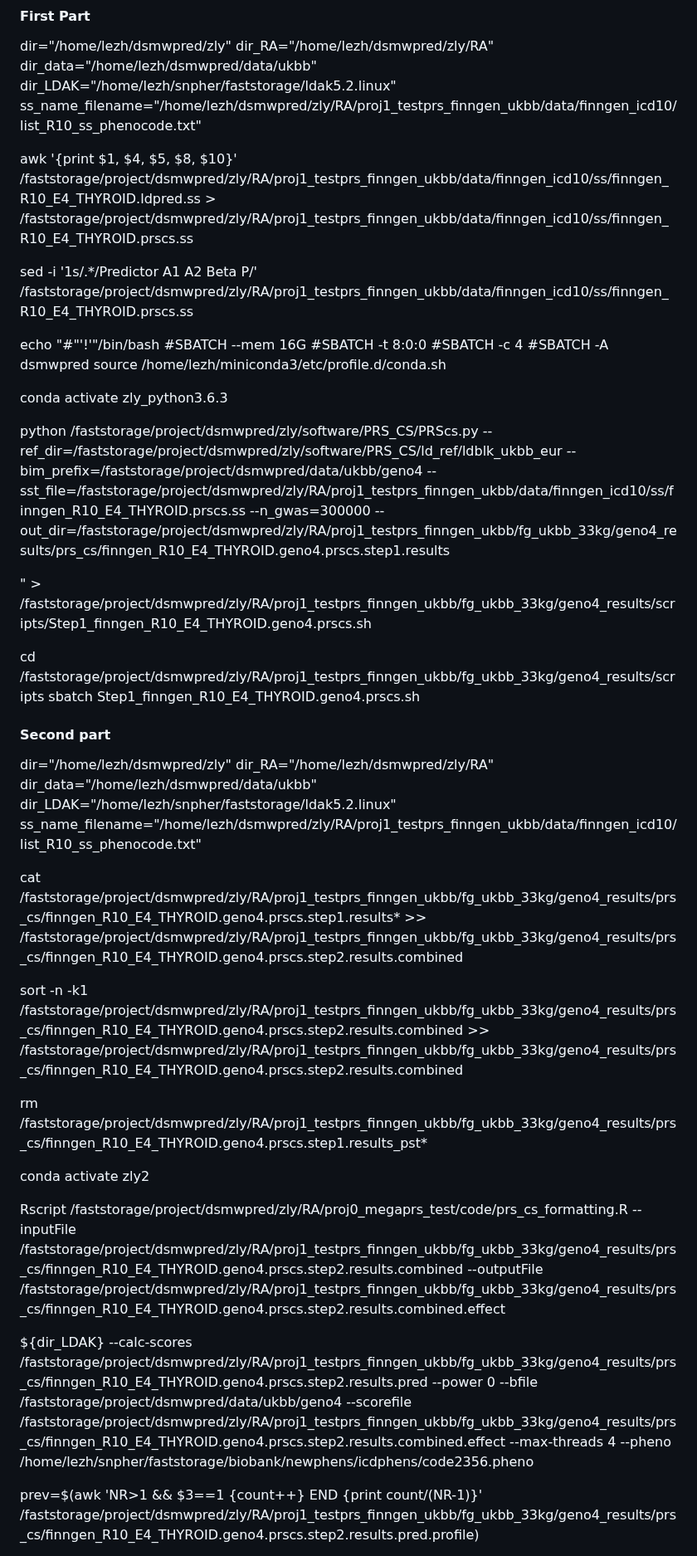
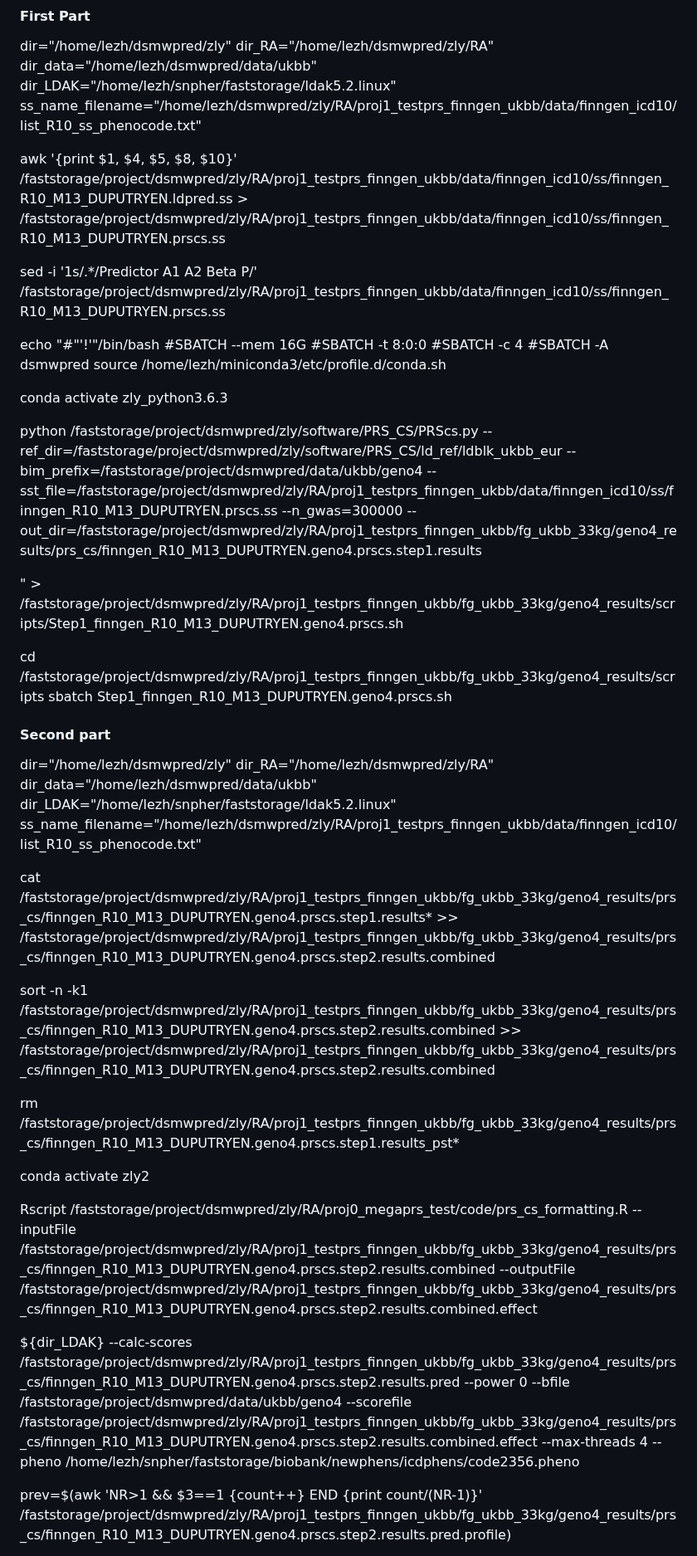
Before and after one commit to KirakiraZLY/RA, a Markdown page: Commands/commands_Week16_fg.md, the part around one of its changes. Shown at 83% size. Rendered like a GitHub page.

```diff
--- a/Commands/commands_Week16_fg.md
+++ b/Commands/commands_Week16_fg.md
@@ -108,9 +108,9 @@ dir_data="/home/lezh/dsmwpred/data/ukbb"
 dir_LDAK="/home/lezh/snpher/faststorage/ldak5.2.linux"
 ss_name_filename="/home/lezh/dsmwpred/zly/RA/proj1_testprs_finngen_ukbb/data/finngen_icd10/list_R10_ss_phenocode.txt"
 
-awk '{print $1, $4, $5, $8, $10}' /faststorage/project/dsmwpred/zly/RA/proj1_testprs_finngen_ukbb/data/finngen_icd10/ss/finngen_R10_E4_THYROID.ldpred.ss > /faststorage/project/dsmwpred/zly/RA/proj1_testprs_finngen_ukbb/data/finngen_icd10/ss/finngen_R10_E4_THYROID.prscs.ss
+awk '{print $1, $4, $5, $8, $10}' /faststorage/project/dsmwpred/zly/RA/proj1_testprs_finngen_ukbb/data/finngen_icd10/ss/finngen_R10_M13_DUPUTRYEN.ldpred.ss > /faststorage/project/dsmwpred/zly/RA/proj1_testprs_finngen_ukbb/data/finngen_icd10/ss/finngen_R10_M13_DUPUTRYEN.prscs.ss
 
-sed -i '1s/.*/Predictor A1 A2 Beta P/' /faststorage/project/dsmwpred/zly/RA/proj1_testprs_finngen_ukbb/data/finngen_icd10/ss/finngen_R10_E4_THYROID.prscs.ss
+sed -i '1s/.*/Predictor A1 A2 Beta P/' /faststorage/project/dsmwpred/zly/RA/proj1_testprs_finngen_ukbb/data/finngen_icd10/ss/finngen_R10_M13_DUPUTRYEN.prscs.ss
 
 
 echo "#"'!'"/bin/bash
@@ -122,13 +122,13 @@ source /home/lezh/miniconda3/etc/profile.d/conda.sh
 
 conda activate zly_python3.6.3
 
-python /faststorage/project/dsmwpred/zly/software/PRS_CS/PRScs.py --ref_dir=/faststorage/project/dsmwpred/zly/software/PRS_CS/ld_ref/ldblk_ukbb_eur --bim_prefix=/faststorage/project/dsmwpred/data/ukbb/geno4 --sst_file=/faststorage/project/dsmwpred/zly/RA/proj1_testprs_finngen_ukbb/data/finngen_icd10/ss/finngen_R10_E4_THYROID.prscs.ss --n_gwas=300000 --out_dir=/faststorage/project/dsmwpred/zly/RA/proj1_testprs_finngen_ukbb/fg_ukbb_33kg/geno4_results/prs_cs/finngen_R10_E4_THYROID.geno4.prscs.step1.results
+python /faststorage/project/dsmwpred/zly/software/PRS_CS/PRScs.py --ref_dir=/faststorage/project/dsmwpred/zly/software/PRS_CS/ld_ref/ldblk_ukbb_eur --bim_prefix=/faststorage/project/dsmwpred/data/ukbb/geno4 --sst_file=/faststorage/project/dsmwpred/zly/RA/proj1_testprs_finngen_ukbb/data/finngen_icd10/ss/finngen_R10_M13_DUPUTRYEN.prscs.ss --n_gwas=300000 --out_dir=/faststorage/project/dsmwpred/zly/RA/proj1_testprs_finngen_ukbb/fg_ukbb_33kg/geno4_results/prs_cs/finngen_R10_M13_DUPUTRYEN.geno4.prscs.step1.results
 
 
-" > /faststorage/project/dsmwpred/zly/RA/proj1_testprs_finngen_ukbb/fg_ukbb_33kg/geno4_results/scripts/Step1_finngen_R10_E4_THYROID.geno4.prscs.sh
+" > /faststorage/project/dsmwpred/zly/RA/proj1_testprs_finngen_ukbb/fg_ukbb_33kg/geno4_results/scripts/Step1_finngen_R10_M13_DUPUTRYEN.geno4.prscs.sh
 
 cd /faststorage/project/dsmwpred/zly/RA/proj1_testprs_finngen_ukbb/fg_ukbb_33kg/geno4_results/scripts
-sbatch Step1_finngen_R10_E4_THYROID.geno4.prscs.sh
+sbatch Step1_finngen_R10_M13_DUPUTRYEN.geno4.prscs.sh
 
 
 
@@ -142,19 +142,19 @@ dir_LDAK="/home/lezh/snpher/faststorage/ldak5.2.linux"
 ss_name_filename="/home/lezh/dsmwpred/zly/RA/proj1_testprs_finngen_ukbb/data/finngen_icd10/list_R10_ss_phenocode.txt"
 
 
-cat /faststorage/project/dsmwpred/zly/RA/proj1_testprs_finngen_ukbb/fg_ukbb_33kg/geno4_results/prs_cs/finngen_R10_E4_THYROID.geno4.prscs.step1.results* >> /faststorage/project/dsmwpred/zly/RA/proj1_testprs_finngen_ukbb/fg_ukbb_33kg/geno4_results/prs_cs/finngen_R10_E4_THYROID.geno4.prscs.step2.results.combined
+cat /faststorage/project/dsmwpred/zly/RA/proj1_testprs_finngen_ukbb/fg_ukbb_33kg/geno4_results/prs_cs/finngen_R10_M13_DUPUTRYEN.geno4.prscs.step1.results* >> /faststorage/project/dsmwpred/zly/RA/proj1_testprs_finngen_ukbb/fg_ukbb_33kg/geno4_results/prs_cs/finngen_R10_M13_DUPUTRYEN.geno4.prscs.step2.results.combined
 
-sort -n -k1 /faststorage/project/dsmwpred/zly/RA/proj1_testprs_finngen_ukbb/fg_ukbb_33kg/geno4_results/prs_cs/finngen_R10_E4_THYROID.geno4.prscs.step2.results.combined >> /faststorage/project/dsmwpred/zly/RA/proj1_testprs_finngen_ukbb/fg_ukbb_33kg/geno4_results/prs_cs/finngen_R10_E4_THYROID.geno4.prscs.step2.results.combined
+sort -n -k1 /faststorage/project/dsmwpred/zly/RA/proj1_testprs_finngen_ukbb/fg_ukbb_33kg/geno4_results/prs_cs/finngen_R10_M13_DUPUTRYEN.geno4.prscs.step2.results.combined >> /faststorage/project/dsmwpred/zly/RA/proj1_testprs_finngen_ukbb/fg_ukbb_33kg/geno4_results/prs_cs/finngen_R10_M13_DUPUTRYEN.geno4.prscs.step2.results.combined
 
-rm /faststorage/project/dsmwpred/zly/RA/proj1_testprs_finngen_ukbb/fg_ukbb_33kg/geno4_results/prs_cs/finngen_R10_E4_THYROID.geno4.prscs.step1.results_pst*
+rm /faststorage/project/dsmwpred/zly/RA/proj1_testprs_finngen_ukbb/fg_ukbb_33kg/geno4_results/prs_cs/finngen_R10_M13_DUPUTRYEN.geno4.prscs.step1.results_pst*
 
 
 conda activate zly2
 
-Rscript /faststorage/project/dsmwpred/zly/RA/proj0_megaprs_test/code/prs_cs_formatting.R --inputFile /faststorage/project/dsmwpred/zly/RA/proj1_testprs_finngen_ukbb/fg_ukbb_33kg/geno4_results/prs_cs/finngen_R10_E4_THYROID.geno4.prscs.step2.results.combined  --outputFile /faststorage/project/dsmwpred/zly/RA/proj1_testprs_finngen_ukbb/fg_ukbb_33kg/geno4_results/prs_cs/finngen_R10_E4_THYROID.geno4.prscs.step2.results.combined.effect
+Rscript /faststorage/project/dsmwpred/zly/RA/proj0_megaprs_test/code/prs_cs_formatting.R --inputFile /faststorage/project/dsmwpred/zly/RA/proj1_testprs_finngen_ukbb/fg_ukbb_33kg/geno4_results/prs_cs/finngen_R10_M13_DUPUTRYEN.geno4.prscs.step2.results.combined  --outputFile /faststorage/project/dsmwpred/zly/RA/proj1_testprs_finngen_ukbb/fg_ukbb_33kg/geno4_results/prs_cs/finngen_R10_M13_DUPUTRYEN.geno4.prscs.step2.results.combined.effect
 
 
-${dir_LDAK} --calc-scores /faststorage/project/dsmwpred/zly/RA/proj1_testprs_finngen_ukbb/fg_ukbb_33kg/geno4_results/prs_cs/finngen_R10_E4_THYROID.geno4.prscs.step2.results.pred --power 0 --bfile /faststorage/project/dsmwpred/data/ukbb/geno4 --scorefile /faststorage/project/dsmwpred/zly/RA/proj1_testprs_finngen_ukbb/fg_ukbb_33kg/geno4_results/prs_cs/finngen_R10_E4_THYROID.geno4.prscs.step2.results.combined.effect   --max-threads 4  --pheno /home/lezh/snpher/faststorage/biobank/newphens/icdphens/code2356.pheno
+${dir_LDAK} --calc-scores /faststorage/project/dsmwpred/zly/RA/proj1_testprs_finngen_ukbb/fg_ukbb_33kg/geno4_results/prs_cs/finngen_R10_M13_DUPUTRYEN.geno4.prscs.step2.results.pred --power 0 --bfile /faststorage/project/dsmwpred/data/ukbb/geno4 --scorefile /faststorage/project/dsmwpred/zly/RA/proj1_testprs_finngen_ukbb/fg_ukbb_33kg/geno4_results/prs_cs/finngen_R10_M13_DUPUTRYEN.geno4.prscs.step2.results.combined.effect   --max-threads 4  --pheno /home/lezh/snpher/faststorage/biobank/newphens/icdphens/code2356.pheno
 
-prev=$(awk 'NR>1 && $3==1 {count++} END {print count/(NR-1)}' /faststorage/project/dsmwpred/zly/RA/proj1_testprs_finngen_ukbb/fg_ukbb_33kg/geno4_results/prs_cs/finngen_R10_E4_THYROID.geno4.prscs.step2.results.pred.profile)
+prev=$(awk 'NR>1 && $3==1 {count++} END {print count/(NR-1)}' /faststorage/project/dsmwpred/zly/RA/proj1_testprs_finngen_ukbb/fg_ukbb_33kg/geno4_results/prs_cs/finngen_R10_M13_DUPUTRYEN.geno4.prscs.step2.results.pred.profile)
 
```
Also changed, not shown: other parts of Commands/commands_Week16_fg.md (+27 -27 lines).
